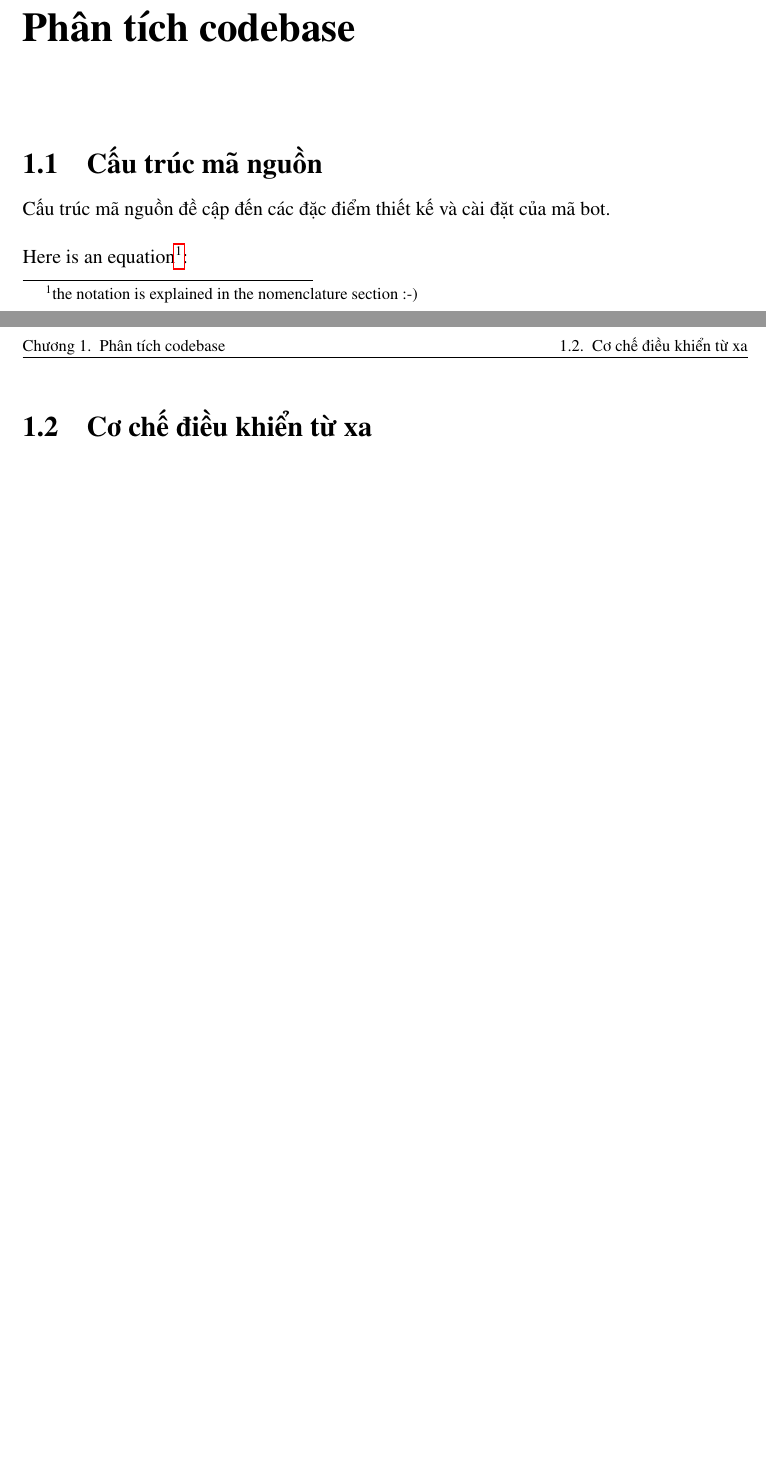
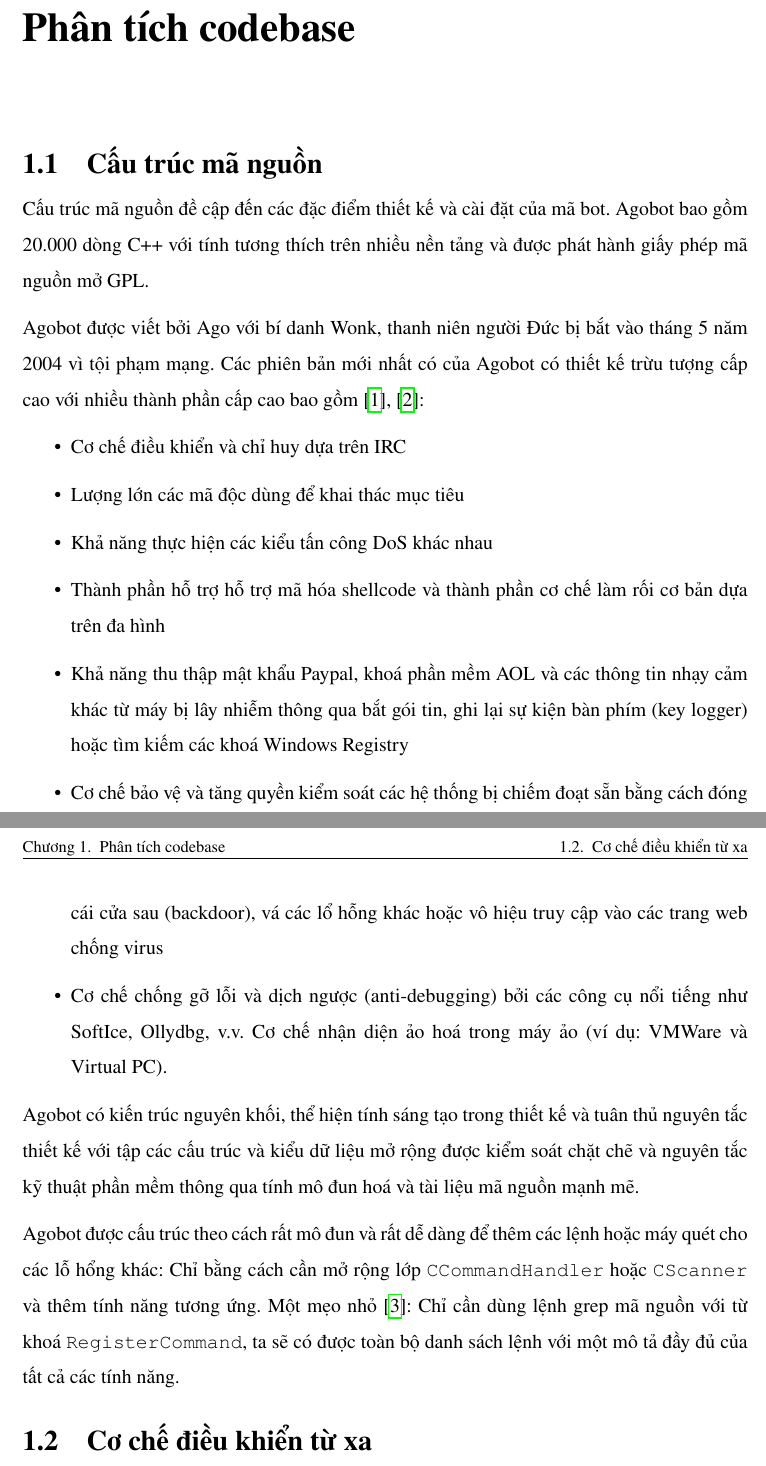
Before and after one commit to tesuji/AnalyzeAgobotReport, a LaTeX document (agobot-report.tex, which reads chapters/chapter1.tex): two parts of pages 4 and 5 of 7, joined at a grey line, cut so that both start at the same text, the shorter picture padded with empty space. Compiled offline with pdfLaTeX.

Commit message:
Chapter 1

```diff
--- a/agobot-report.tex
+++ b/agobot-report.tex
@@ -4,6 +4,7 @@
 \usepackage[utf8]{vietnam}
 %% Useful packages
 \usepackage{enumerate}
+\usepackage{enumitem} % Cho phép thay đổi kí hiệu của list
 \usepackage{amsmath}
 \usepackage{graphicx}
 \usepackage{amsfonts}
--- a/chapters/chapter1.tex
+++ b/chapters/chapter1.tex
@@ -15,11 +15,39 @@
 \section{Cấu trúc mã nguồn}
 
 Cấu trúc mã nguồn đề cập đến các đặc điểm thiết kế và cài đặt của mã bot.
+Agobot bao gồm 20.000 dòng C++ với tính tương thích trên nhiều nền tảng và
+được phát hành giấy phép mã nguồn mở GPL.
 
-% Thử nghiệm trích dẫn \cite{Ahamed2010FTMforPervasiveEnvironments}. Trích dẫn tên tác giả \citet{Ahamed2010FTMforPervasiveEnvironments}. Trích dẫn đầy đủ
-% \citet*{Ahamed2010FTMforPervasiveEnvironments}.
+Agobot được viết bởi Ago với bí danh Wonk, thanh niên người Đức bị
+bắt vào tháng 5 năm 2004 vì tội phạm mạng. Các phiên bản mới nhất có của Agobot
+có thiết kế trừu tượng cấp cao với nhiều thành phần cấp cao bao gồm~\cite{inside,honeynet53}:
 
-Here is an equation\footnote{the notation is explained in the nomenclature section :-)}:
+\begin{itemize}
+\item Cơ chế điều khiển và chỉ huy dựa trên IRC
+\item Lượng lớn các mã độc dùng để khai thác mục tiêu
+\item Khả năng thực hiện các kiểu tấn công DoS khác nhau
+\item Thành phần hỗ trợ hỗ trợ mã hóa shellcode và thành phần cơ chế làm rối cơ bản dựa trên đa hình
+\item Khả năng thu thập mật khẩu Paypal, khoá phần mềm AOL và các thông tin
+	nhạy cảm khác từ máy bị lây nhiễm thông qua bắt gói tin, ghi lại sự kiện
+	bàn phím (key logger) hoặc tìm kiếm các khoá Windows Registry
+\item Cơ chế bảo vệ và tăng quyền kiểm soát các hệ thống bị chiếm đoạt sẵn
+	bằng cách đóng cái cửa sau (backdoor), vá các lổ hỗng khác hoặc vô hiệu
+	truy cập vào các trang web chống virus
+\item Cơ chế chống gỡ lỗi và dịch ngược (anti-debugging) bởi
+	các công cụ nổi tiếng như SoftIce, Ollydbg, v.v.
+	Cơ chế nhận diện ảo hoá trong máy ảo (ví dụ: VMWare và Virtual PC).
+\end{itemize}
+
+Agobot có kiến trúc nguyên khối, thể hiện tính sáng tạo trong thiết kế và
+tuân thủ nguyên tắc thiết kế với tập các cấu trúc và kiểu dữ liệu mở rộng
+được kiểm soát chặt chẽ và nguyên tắc kỹ thuật phần mềm thông qua tính
+mô đun hoá và tài liệu mã nguồn mạnh mẽ.
+
+Agobot được cấu trúc theo cách rất mô đun và rất dễ dàng để thêm các lệnh
+hoặc máy quét cho các lỗ hổng khác: Chỉ bằng cách cần mở rộng lớp
+\texttt{CCommandHandler} hoặc \texttt{CScanner} và thêm tính năng tương ứng.
+Một mẹo nhỏ \cite{honeynetgrep}: Chỉ cần dùng lệnh grep mã nguồn với từ khoá \texttt{RegisterCommand},
+ta sẽ có được toàn bộ danh sách lệnh với một mô tả đầy đủ của tất cả các tính năng.
 
 \section{Cơ chế điều khiển từ xa}
 \section{Điều khiển máy chủ}
```
Also changed, not shown: bibliography.bib (+14 -0 lines).
